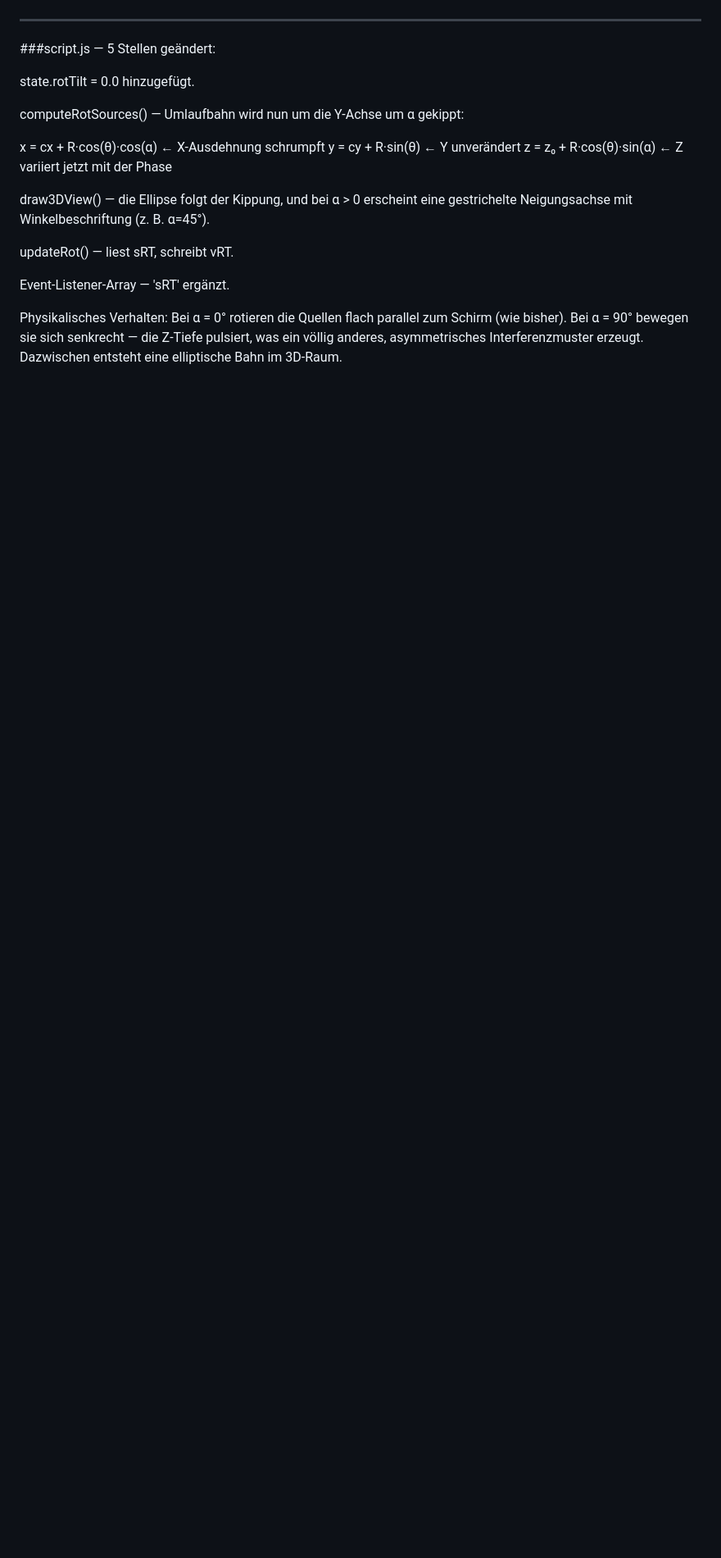
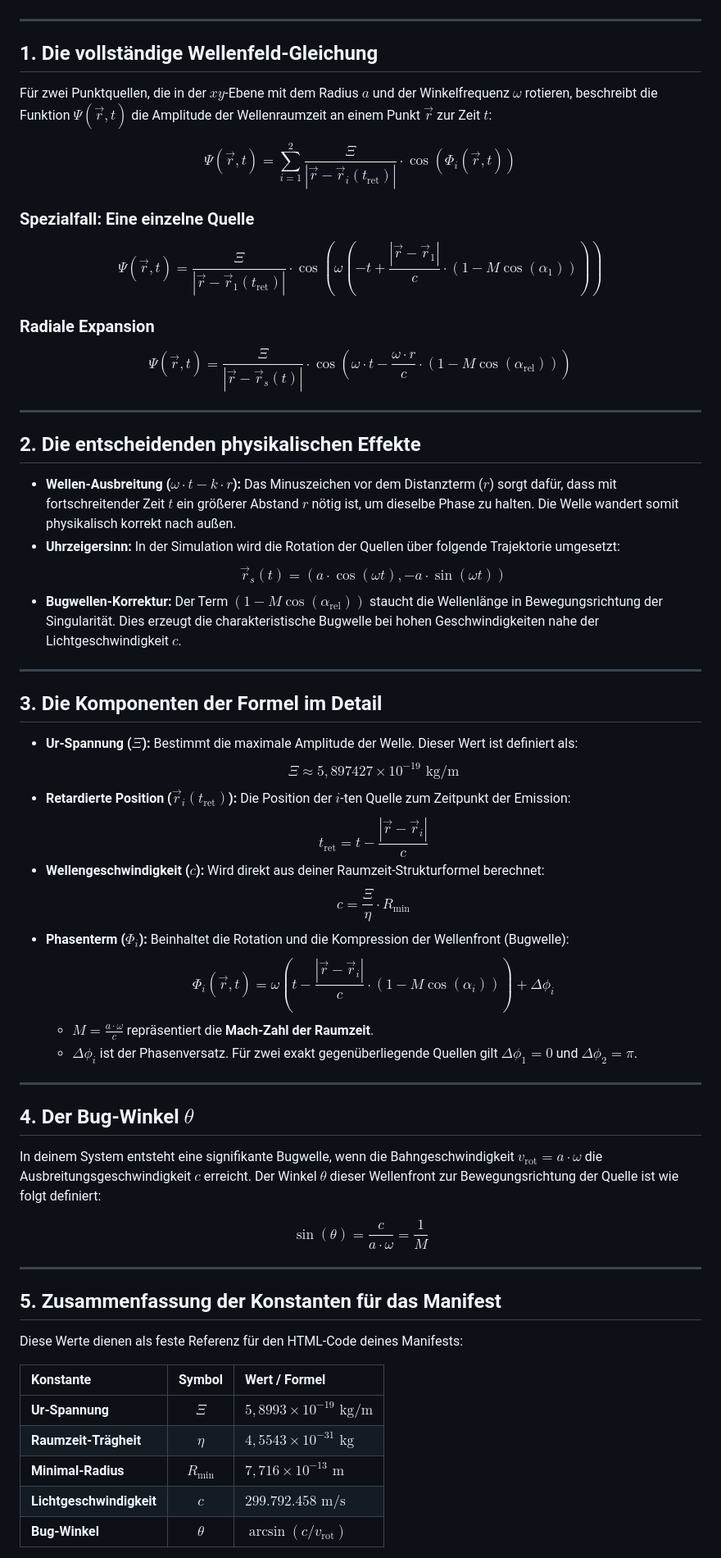
Before and after one commit to juppijo/WRZT, a Markdown page: G-E-Welle/Readme.md, the part around one of its changes. Shown at 82% size. GitHub-like rendering; blank space fills up the shorter version.

```diff
--- a/G-E-Welle/Readme.md
+++ b/G-E-Welle/Readme.md
@@ -646,20 +4,61 @@ Diese Formel beschreibt präzise das „Wellenraumzeit-Netz“ und wie sich Ener
 
 ---
 
-###script.js — 5 Stellen geändert:
+## 1. Die vollständige Wellenfeld-Gleichung
 
-state.rotTilt = 0.0 hinzugefügt.
+Für zwei Punktquellen, die in der $xy$-Ebene mit dem Radius $a$ und der Winkelfrequenz $\omega$ rotieren, beschreibt die Funktion $\Psi(\vec{r},t)$ die Amplitude der Wellenraumzeit an einem Punkt $\vec{r}$ zur Zeit $t$:
 
-computeRotSources() — Umlaufbahn wird nun um die Y-Achse um α gekippt:
+$$\Psi(\vec{r},t) = \sum_{i=1}^{2} \frac{\Xi}{|\vec{r} - \vec{r}_i(t_{\text{ret}})|} \cdot \cos(\Phi_i(\vec{r},t))$$
 
-x = cx + R·cos(θ)·cos(α)   ← X-Ausdehnung schrumpft
-y = cy + R·sin(θ)           ← Y unverändert
-z = z₀ + R·cos(θ)·sin(α)   ← Z variiert jetzt mit der Phase
+### Spezialfall: Eine einzelne Quelle
+$$\Psi(\vec{r},t) = \frac{\Xi}{|\vec{r} - \vec{r}_1(t_{\text{ret}})|} \cdot \cos\left(\omega\left(-t + \frac{|\vec{r} - \vec{r}_1|}{c} \cdot (1 - M\cos(\alpha_1))\right)\right)$$
 
-draw3DView() — die Ellipse folgt der Kippung, und bei α > 0 erscheint eine gestrichelte Neigungsachse mit Winkelbeschriftung (z. B. α=45°).
+### Radiale Expansion
+$$\Psi(\vec{r},t) = \frac{\Xi}{|\vec{r} - \vec{r}_s(t)|} \cdot \cos\left(\omega \cdot t - \frac{\omega \cdot r}{c} \cdot (1 - M\cos(\alpha_{\text{rel}}))\right)$$
 
-updateRot() — liest sRT, schreibt vRT.
+---
 
-Event-Listener-Array — 'sRT' ergänzt.
+## 2. Die entscheidenden physikalischen Effekte
 
-Physikalisches Verhalten: Bei α = 0° rotieren die Quellen flach parallel zum Schirm (wie bisher). Bei α = 90° bewegen sie sich senkrecht — die Z-Tiefe pulsiert, was ein völlig anderes, asymmetrisches Interferenzmuster erzeugt. Dazwischen entsteht eine elliptische Bahn im 3D-Raum.
+* **Wellen-Ausbreitung ($\omega\cdot t - k\cdot r$):** Das Minuszeichen vor dem Distanzterm ($r$) sorgt dafür, dass mit fortschreitender Zeit $t$ ein größerer Abstand $r$ nötig ist, um dieselbe Phase zu halten. Die Welle wandert somit physikalisch korrekt nach außen.
+* **Uhrzeigersinn:** In der Simulation wird die Rotation der Quellen über folgende Trajektorie umgesetzt:
+    $$\vec{r}_s(t) = (a \cdot \cos(\omega t), -a \cdot \sin(\omega t))$$
+* **Bugwellen-Korrektur:** Der Term $(1 - M\cos(\alpha_{\text{rel}}))$ staucht die Wellenlänge in Bewegungsrichtung der Singularität. Dies erzeugt die charakteristische Bugwelle bei hohen Geschwindigkeiten nahe der Lichtgeschwindigkeit $c$.
+
+---
+
+## 3. Die Komponenten der Formel im Detail
+
+* **Ur-Spannung ($\Xi$):** Bestimmt die maximale Amplitude der Welle. Dieser Wert ist definiert als:
+    $$\Xi \approx 5,897427 \times 10^{-19} \text{ kg/m}$$
+* **Retardierte Position ($\vec{r}_i(t_{\text{ret}})$):** Die Position der $i$-ten Quelle zum Zeitpunkt der Emission:
+    $$t_{\text{ret}} = t - \frac{|\vec{r} - \vec{r}_i|}{c}$$
+* **Wellengeschwindigkeit ($c$):** Wird direkt aus deiner Raumzeit-Strukturformel berechnet:
+    $$c = \frac{\Xi}{\eta} \cdot R_{\text{min}}$$
+* **Phasenterm ($\Phi_i$):** Beinhaltet die Rotation und die Kompression der Wellenfront (Bugwelle):
+    $$\Phi_i(\vec{r},t) = \omega \left( t - \frac{|\vec{r} - \vec{r}_i|}{c} \cdot (1 - M\cos(\alpha_i)) \right) + \Delta\phi_i$$
+    * $M = \frac{a \cdot \omega}{c}$ repräsentiert die **Mach-Zahl der Raumzeit**.
+    * $\Delta\phi_i$ ist der Phasenversatz. Für zwei exakt gegenüberliegende Quellen gilt $\Delta\phi_1 = 0$ und $\Delta\phi_2 = \pi$.
+
+---
+
+## 4. Der Bug-Winkel $\theta$
+
+In deinem System entsteht eine signifikante Bugwelle, wenn die Bahngeschwindigkeit $v_{\text{rot}} = a \cdot \omega$ die Ausbreitungsgeschwindigkeit $c$ erreicht. Der Winkel $\theta$ dieser Wellenfront zur Bewegungsrichtung der Quelle ist wie folgt definiert:
+
+$$\sin(\theta) = \frac{c}{a \cdot \omega} = \frac{1}{M}$$
+
+---
+
+## 5. Zusammenfassung der Konstanten für das Manifest
+
+Diese Werte dienen als feste Referenz für den HTML-Code deines Manifests:
+
+| Konstante | Symbol | Wert / Formel |
+| :--- | :---: | :--- |
+| **Ur-Spannung** | $\Xi$ | $5,8993 \times 10^{-19} \text{ kg/m}$ |
+| **Raumzeit-Trägheit** | $\eta$ | $4,5543 \times 10^{-31} \text{ kg}$ |
+| **Minimal-Radius** | $R_{\text{min}}$ | $7,716 \times 10^{-13} \text{ m}$ |
+| **Lichtgeschwindigkeit** | $c$ | $299.792.458 \text{ m/s}$ |
+| **Bug-Winkel** | $\theta$ | $\arcsin(c / v_{\text{rot}})$ |
+
```
Also changed, not shown: other parts of G-E-Welle/Readme.md (+23 -644 lines).
